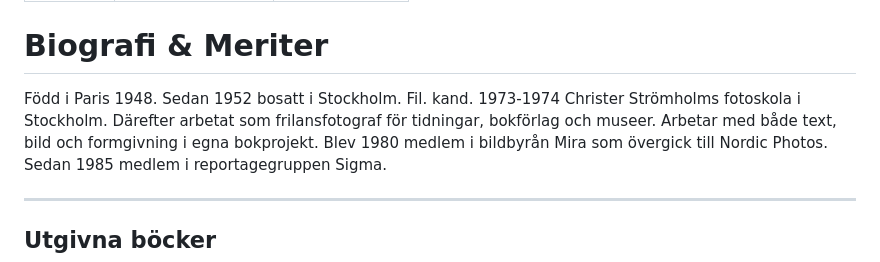
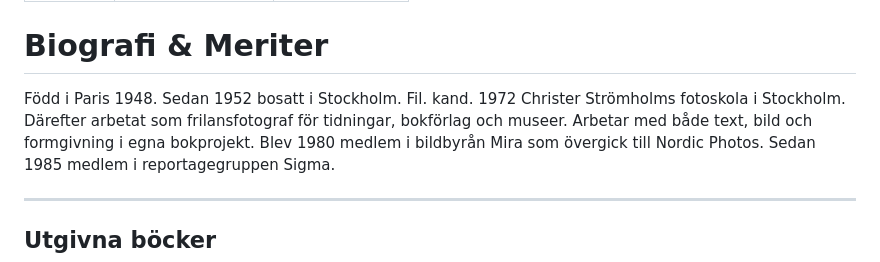
Before and after one commit to seallard/ann-portfolio, a Markdown page: src/pages/cv.md, the part around the change. GitHub-like rendering.

Commit message:
Fix year

```diff
--- a/src/pages/cv.md
+++ b/src/pages/cv.md
@@ -7,7 +7,7 @@ permalink: /cv/index.html
 # Biografi & Meriter
 
 Född i Paris 1948. Sedan 1952 bosatt i Stockholm.
-Fil. kand. 1973-1974 Christer Strömholms fotoskola i Stockholm. Därefter arbetat som frilansfotograf för tidningar, bokförlag och museer. Arbetar med både text, bild och formgivning i egna bokprojekt.
+Fil. kand. 1972 Christer Strömholms fotoskola i Stockholm. Därefter arbetat som frilansfotograf för tidningar, bokförlag och museer. Arbetar med både text, bild och formgivning i egna bokprojekt.
 Blev 1980 medlem i bildbyrån Mira som övergick till Nordic Photos. Sedan 1985 medlem i reportagegruppen Sigma.
 
 ---
```
